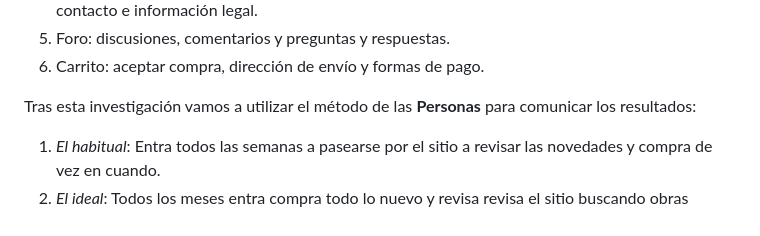
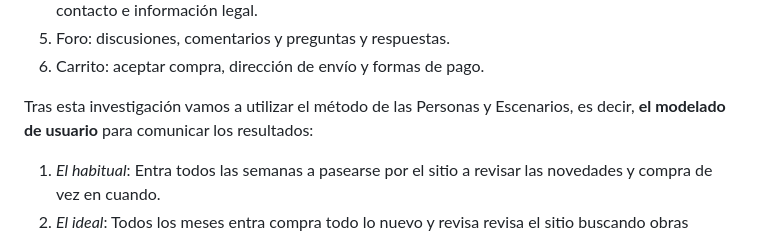
Before and after one commit to Juanan151/SIWEB2024_JuanAntonioTorresDeLaChica, a Markdown page: documentos/personas.md, the part around the change. Drawn GitHub-style.

```diff
--- a/documentos/personas.md
+++ b/documentos/personas.md
@@ -21,7 +21,7 @@ Además, anteriormente utilizamos el **Card Sorting** a petición de la profesor
   5. Foro: discusiones, comentarios y preguntas y respuestas.
   6. Carrito: aceptar compra, dirección de envío y formas de pago.
 
-Tras esta investigación vamos a utilizar el método de las **Personas** para comunicar los resultados:
+Tras esta investigación vamos a utilizar el método de las Personas y Escenarios, es decir, **el modelado de usuario** para comunicar los resultados:
   1. *El habitual*: Entra todos las semanas a pasearse por el sitio a revisar las novedades y compra de vez en cuando.
   2. *El ideal*: Todos los meses entra compra todo lo nuevo y revisa revisa el sitio buscando obras antiguas.
   3. *El ocasional*: Entra una vez cada mucho tiempo sin rumbo fijo, sin objetivo. Quizás compra para algún regalo. Estos no son relevantes.
```
